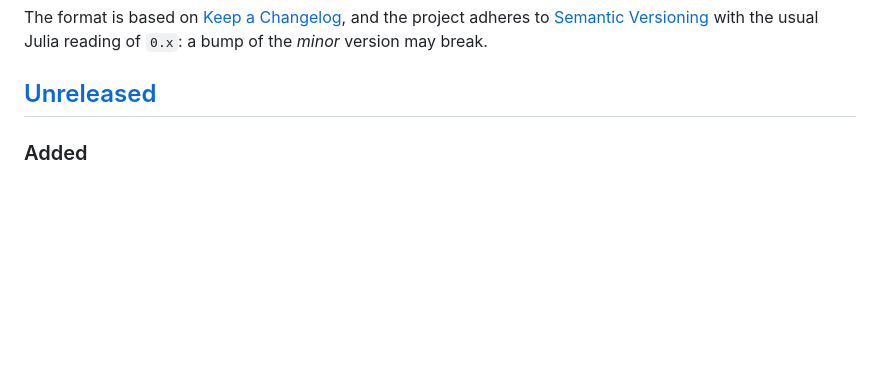
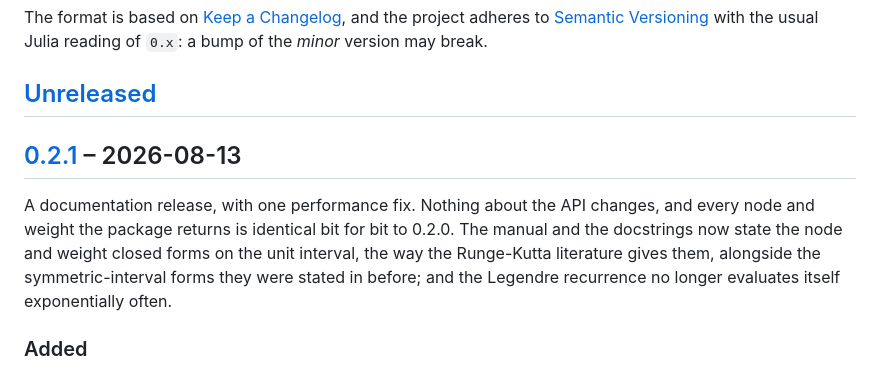
Before and after one commit to JuliaGNI/QuadratureRules.jl, a Markdown page: CHANGELOG.md, the part around one of its changes. Rendered like a GitHub page; blank space fills up the shorter version.

Commit message:
Stamp the changelog for 0.2.1
The unreleased section becomes the 0.2.1 section, dated, and gains a lead
paragraph saying what the release is: documentation plus one performance
fix, with no API change and no node or weight moving by a single bit. That
paragraph is what the release notes are cut from, so it states the
bit-identity outright rather than leaving a patch bump to imply it.

Project.toml is left at 0.2.0 here; RegisterAction bumps it.

Co-Authored-By: Claude Opus 5 (1M context) <noreply@anthropic.com>

```diff
--- a/CHANGELOG.md
+++ b/CHANGELOG.md
@@ -7,6 +7,14 @@ project adheres to [Semantic Versioning](https://semver.org/spec/v2.0.0.html) wi
 Julia reading of `0.x`: a bump of the *minor* version may break.
 
 ## [Unreleased]
+
+## [0.2.1] – 2026-08-13
+
+A documentation release, with one performance fix. Nothing about the API changes, and every
+node and weight the package returns is identical bit for bit to 0.2.0. The manual and the
+docstrings now state the node and weight closed forms on the unit interval, the way the
+Runge-Kutta literature gives them, alongside the symmetric-interval forms they were stated in
+before; and the Legendre recurrence no longer evaluates itself exponentially often.
 
 ### Added
 
```
Also changed, not shown: other parts of CHANGELOG.md (+2 -1 lines).
